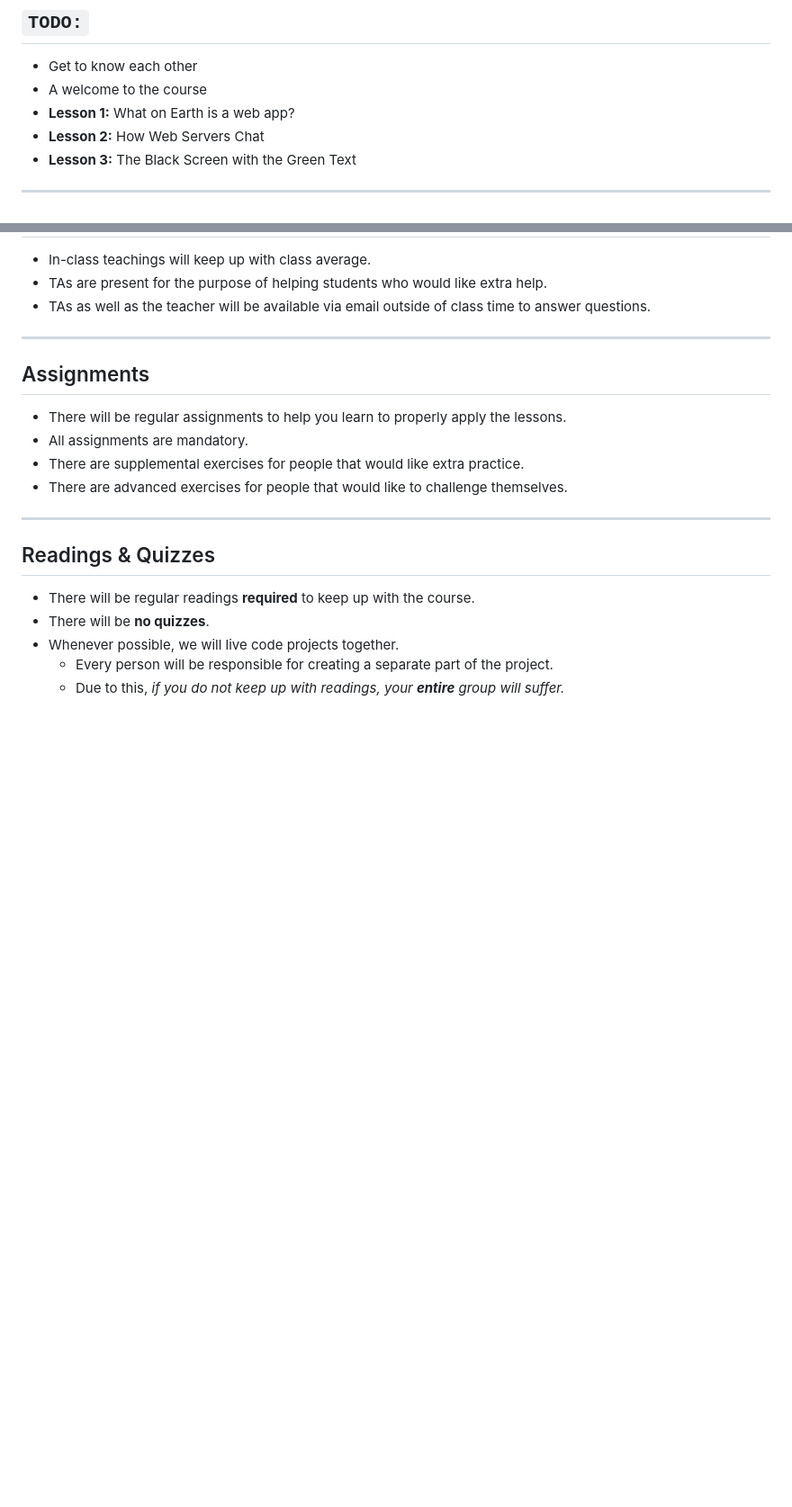
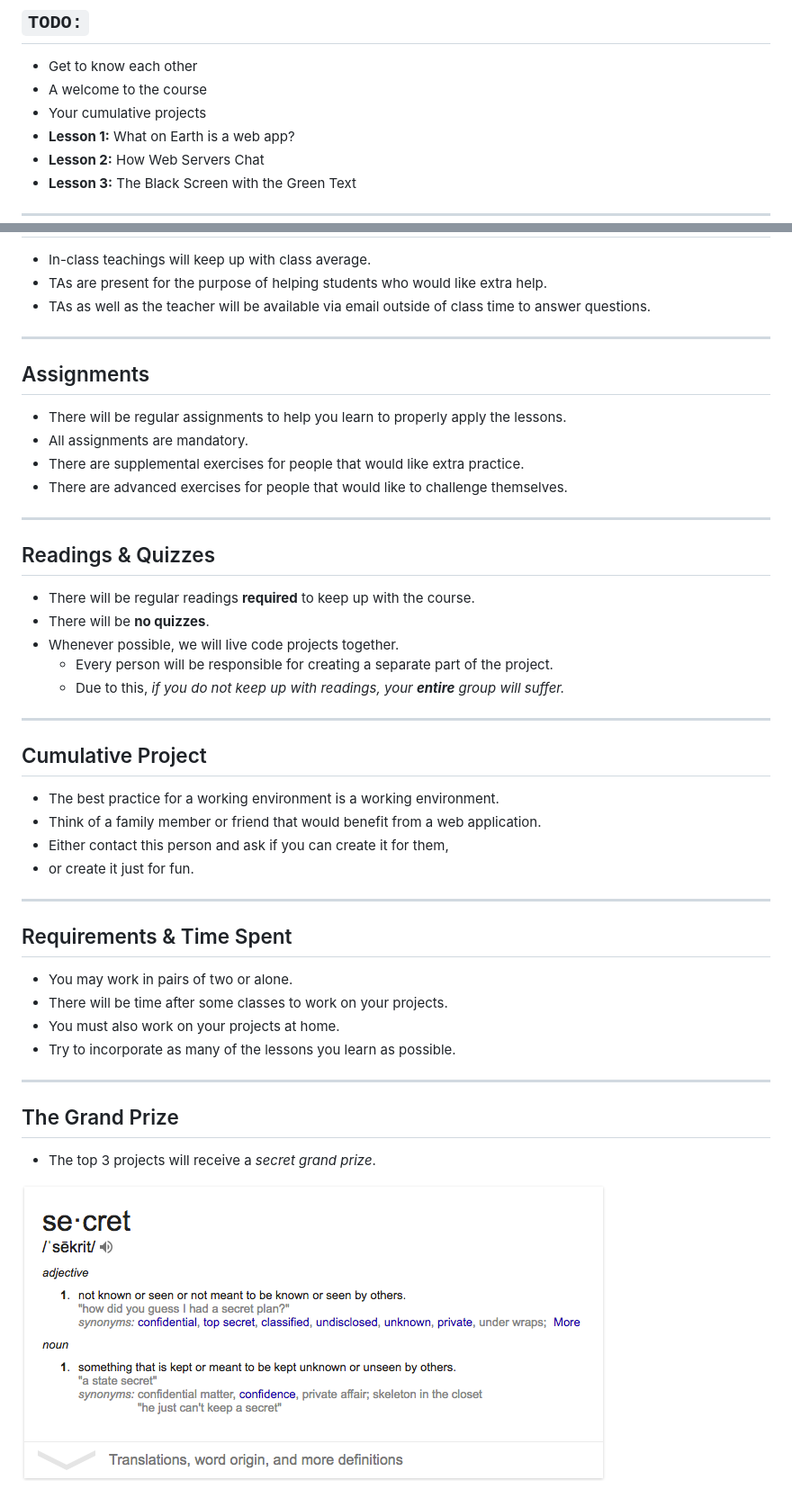
Before and after one commit to Alibolt/web-app-dev, a Markdown page: classes/08-12.md, 2 parts joined by grey strips. Shown: that part at 90% size. Drawn GitHub-style; pictures changed too: classes/img/secret-defn.png (added); blank space fills up the shorter version.

Commit message:
finish intro

```diff
--- a/classes/08-12.md
+++ b/classes/08-12.md
@@ -7,6 +7,7 @@
 
  - Get to know each other
  - A welcome to the course
+ - Your cumulative projects
  - **Lesson 1:** What on Earth is a web app?
  - **Lesson 2:** How Web Servers Chat
  - **Lesson 3:** The Black Screen with the Green Text
@@ -121,3 +122,29 @@ I hope that everyone has a wonderful experience.
  - Whenever possible, we will live code projects together.
     - Every person will be responsible for creating a separate part of the project.
     - Due to this, *if you do not keep up with readings, your **entire** group will suffer.*
+
+---
+
+## Cumulative Project
+
+ - The best practice for a working environment is a working environment.
+ - Think of a family member or friend that would benefit from a web application.
+ - Either contact this person and ask if you can create it for them,
+ - or create it just for fun.
+
+----
+
+## Requirements & Time Spent
+
+ - You may work in pairs of two or alone.
+ - There will be time after some classes to work on your projects.
+ - You must also work on your projects at home.
+ - Try to incorporate as many of the lessons you learn as possible.
+
+----
+
+## The Grand Prize
+
+ - The top 3 projects will receive a *secret grand prize*.
+
+![](img/secret-defn.png) <!-- .element: class="fragment" -->
```
Also changed, not shown: 1 other file.
